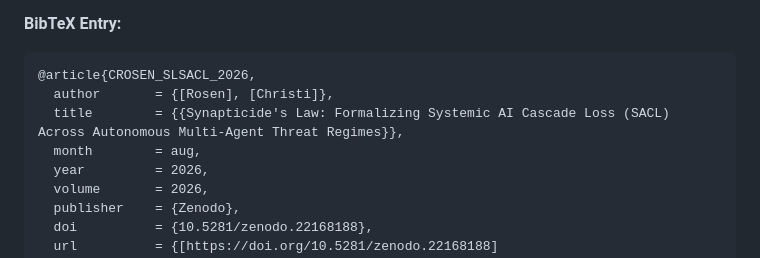
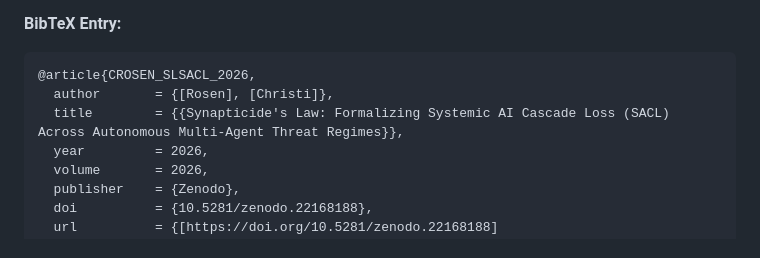
Before and after one commit to AcademicallyNerdy/Synapticides-Law, a Markdown page: README.md, the part around the change. GitHub-like rendering.

Commit message:
Remove month field from BibTeX citation
Removed the month field from the BibTeX citation.

```diff
--- a/README.md
+++ b/README.md
@@ -91,7 +91,6 @@ If you use, reference, or build upon the *Synapticide's Law* framework or its as
 @article{CROSEN_SLSACL_2026,
   author       = {[Rosen], [Christi]},
   title        = {{Synapticide's Law: Formalizing Systemic AI Cascade Loss (SACL) Across Autonomous Multi-Agent Threat Regimes}},
-  month        = aug,
   year         = 2026,
   volume       = 2026,
   publisher    = {Zenodo},
```
